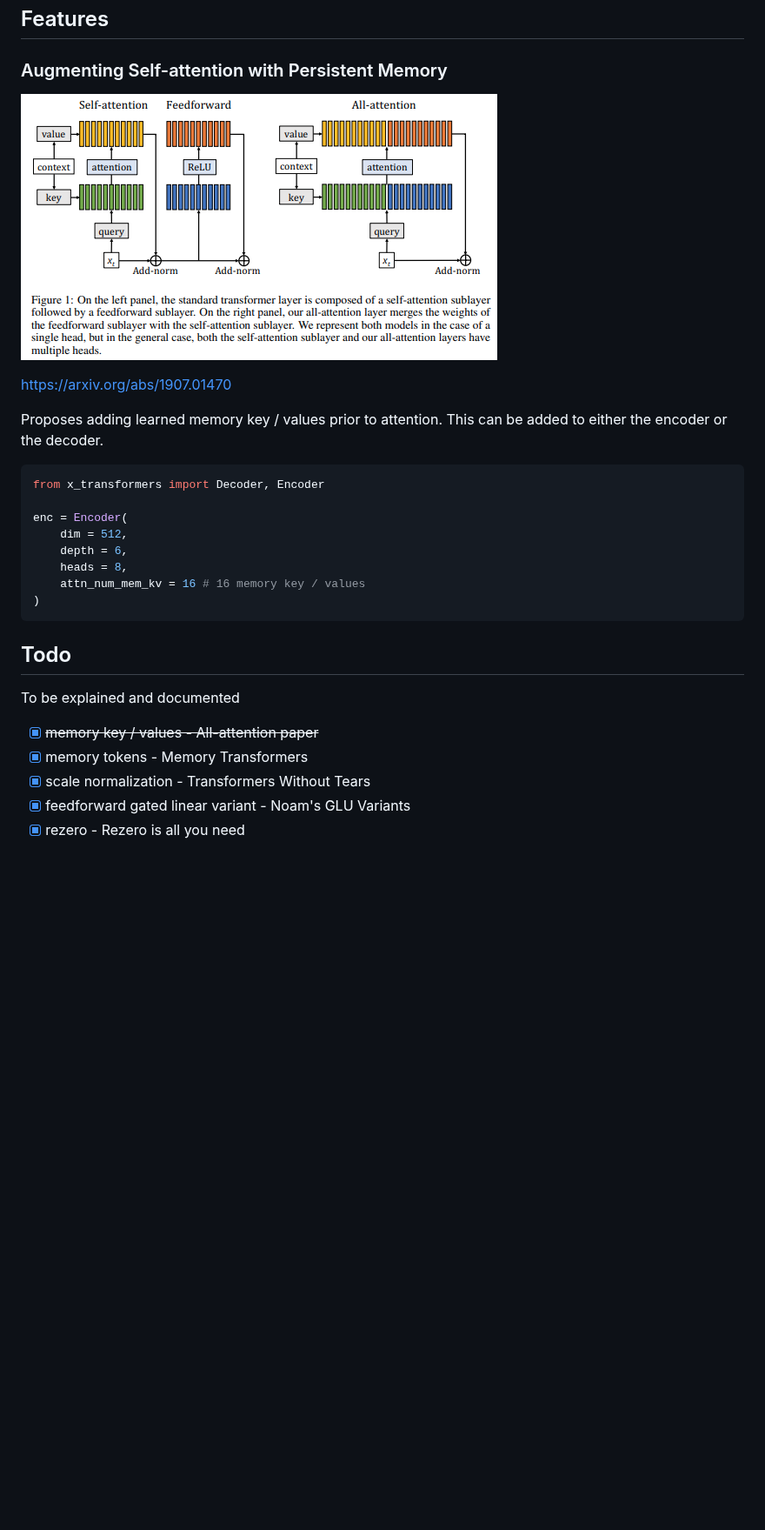
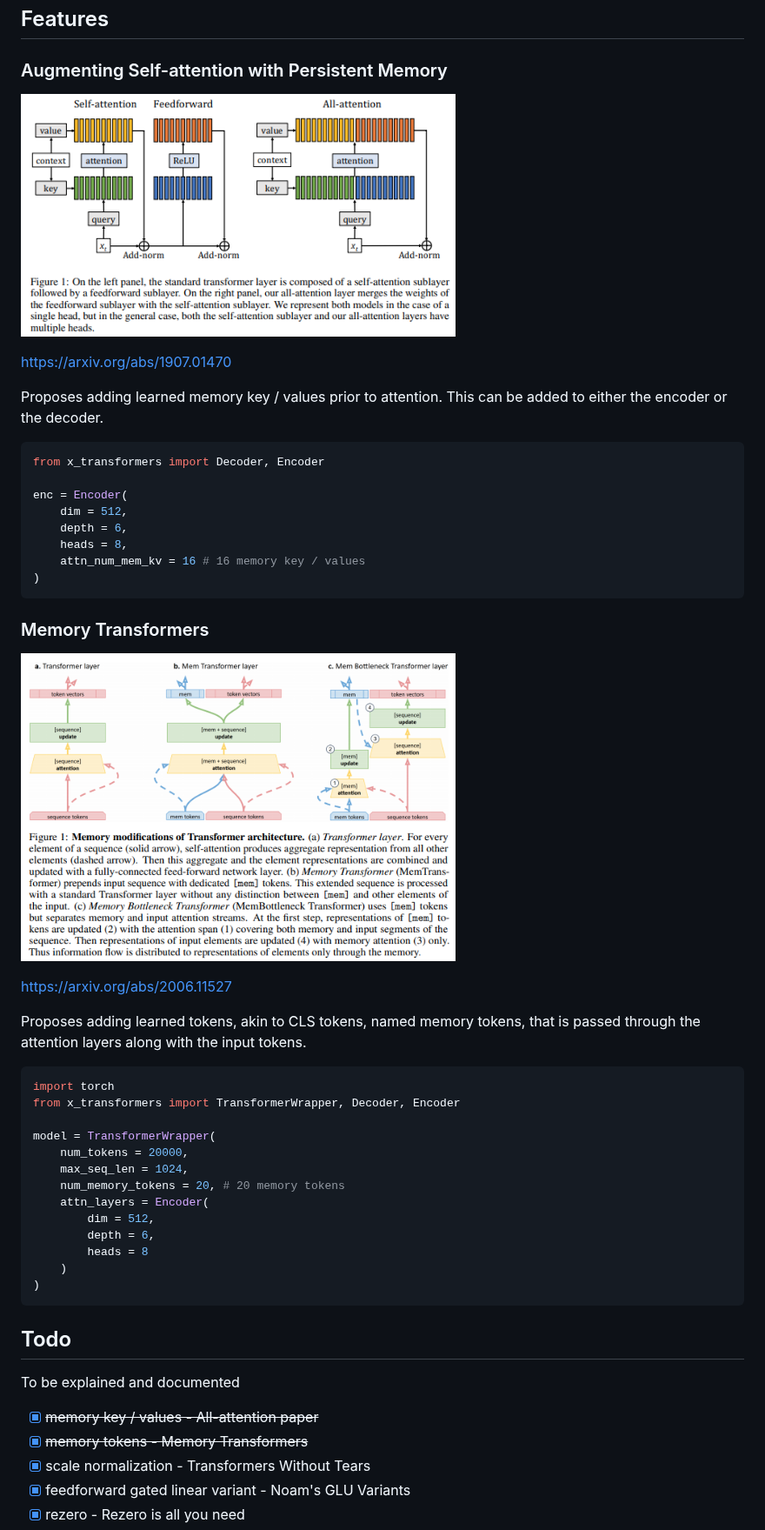
Before and after one commit to lucidrains/x-transformers, a Markdown page: README.md, the part around the change. Shown at 87% size. Drawn GitHub-style; pictures changed too: images/memory-transformer.png (added); blank space fills up the shorter version.

Commit message:
add docs for memory tokens

````diff
--- a/README.md
+++ b/README.md
@@ -182,7 +182,7 @@ model(x, mask = mask) # (1, 1024, 20000)
 
 ### Augmenting Self-attention with Persistent Memory
 
-<img src="./images/all-attention.png"></img>
+<img src="./images/all-attention.png" width="500px"></img>
 
 https://arxiv.org/abs/1907.01470
 
@@ -199,12 +199,36 @@ enc = Encoder(
 )
 ```
 
+### Memory Transformers
+
+<img src="./images/memory-transformer.png" width="500px"></img>
+
+https://arxiv.org/abs/2006.11527
+
+Proposes adding learned tokens, akin to CLS tokens, named memory tokens, that is passed through the attention layers along with the input tokens.
+
+```python
+import torch
+from x_transformers import TransformerWrapper, Decoder, Encoder
+
+model = TransformerWrapper(
+    num_tokens = 20000,
+    max_seq_len = 1024,
+    num_memory_tokens = 20, # 20 memory tokens
+    attn_layers = Encoder(
+        dim = 512,
+        depth = 6,
+        heads = 8
+    )
+)
+```
+
 ## Todo
 
 To be explained and documented
 
 - [x] ~~memory key / values - All-attention paper~~
-- [x] memory tokens - Memory Transformers
+- [x] ~~memory tokens - Memory Transformers~~
 - [x] scale normalization - Transformers Without Tears
 - [x] feedforward gated linear variant - Noam's GLU Variants
 - [x] rezero - Rezero is all you need
````
